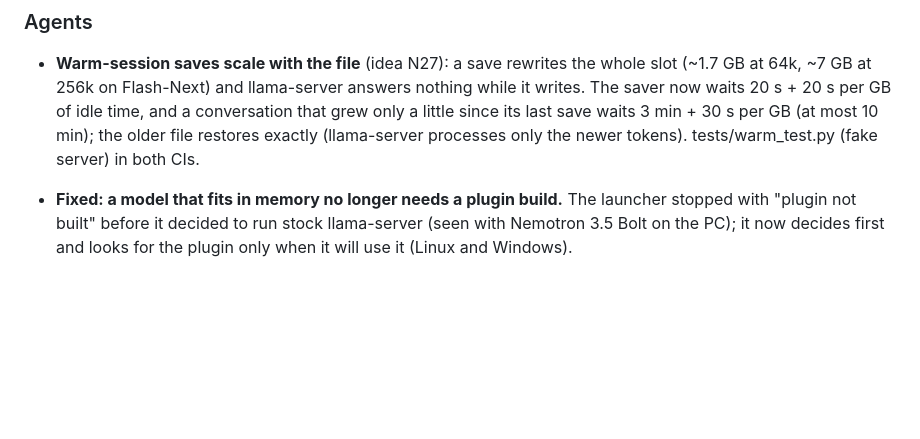
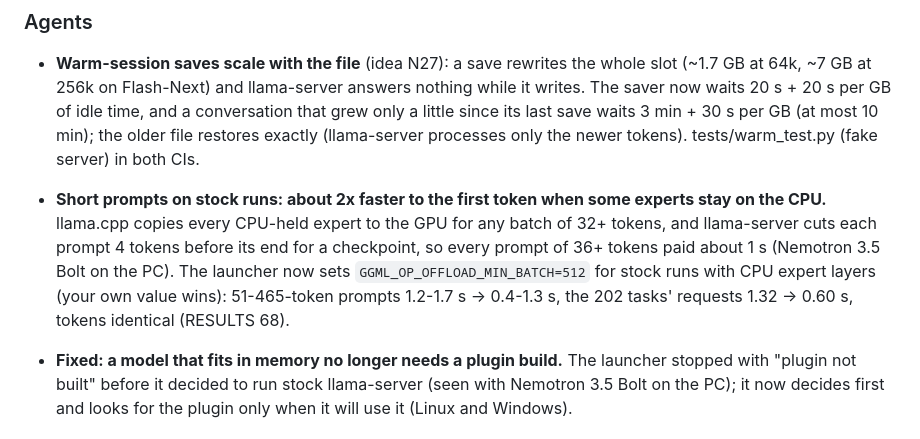
Before and after one commit to IbrahimSiddiqui007/moe-cache, a Markdown page: CHANGELOG.md, the part around the change. Rendered like a GitHub page; blank space fills up the shorter version.

Commit message:
CHANGELOG: stock short-prompt offload threshold (T5)
Co-Authored-By: Claude Opus 5.5 <noreply@anthropic.com>

```diff
--- a/CHANGELOG.md
+++ b/CHANGELOG.md
@@ -5,6 +5,10 @@
 ### Agents
 - **Warm-session saves scale with the file** (idea N27): a save rewrites the whole slot (~1.7 GB at 64k, ~7 GB at 256k on Flash-Next) and llama-server answers nothing while it writes. The saver now waits 20 s + 20 s per GB of idle time, and a conversation that grew only a little since its last save waits 3 min + 30 s per GB (at most 10 min); the older file restores exactly (llama-server processes only the newer tokens). tests/warm_test.py (fake server) in both CIs.
 
+- **Short prompts on stock runs: about 2x faster to the first token when some experts stay on the CPU.** llama.cpp copies every CPU-held expert
+  to the GPU for any batch of 32+ tokens, and llama-server cuts each prompt 4 tokens before its end for a checkpoint, so every prompt of 36+
+  tokens paid about 1 s (Nemotron 3.5 Bolt on the PC). The launcher now sets `GGML_OP_OFFLOAD_MIN_BATCH=512` for stock runs with CPU expert
+  layers (your own value wins): 51-465-token prompts 1.2-1.7 s -> 0.4-1.3 s, the 202 tasks' requests 1.32 -> 0.60 s, tokens identical (RESULTS 68).
 - **Fixed: a model that fits in memory no longer needs a plugin build.** The launcher stopped with "plugin not built" before it decided to run
   stock llama-server (seen with Nemotron 3.5 Bolt on the PC); it now decides first and looks for the plugin only when it will use it (Linux and Windows).
 
```
